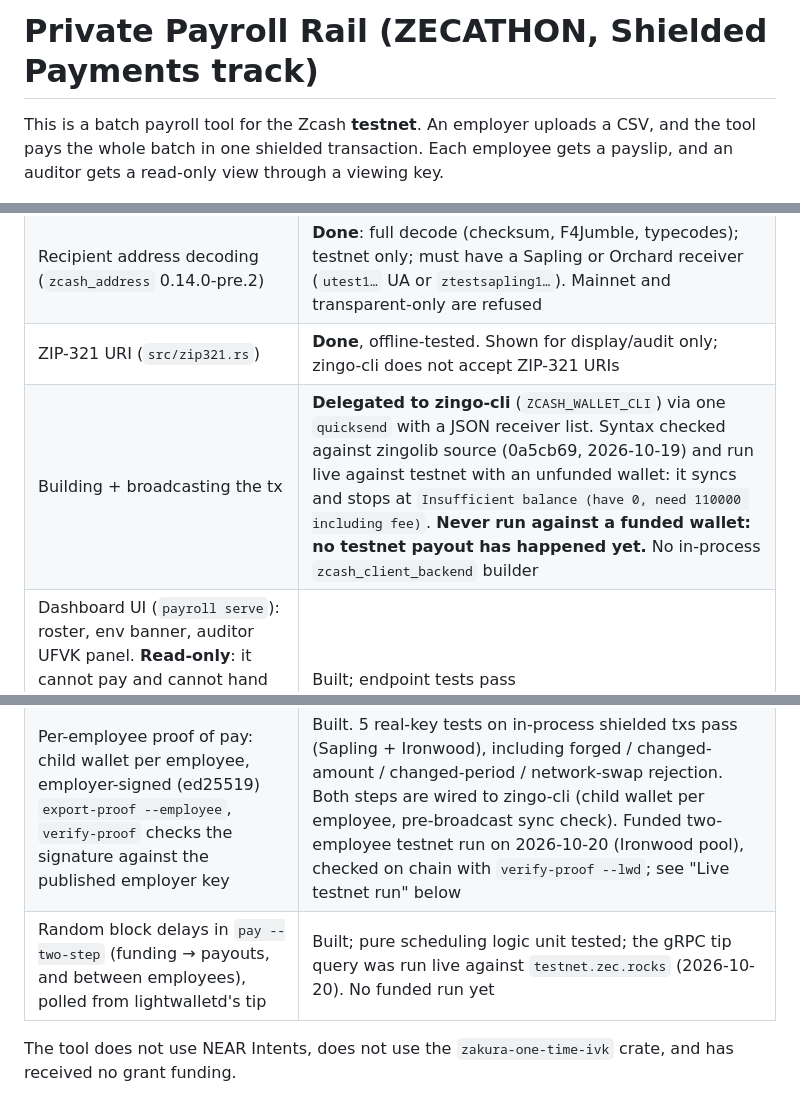
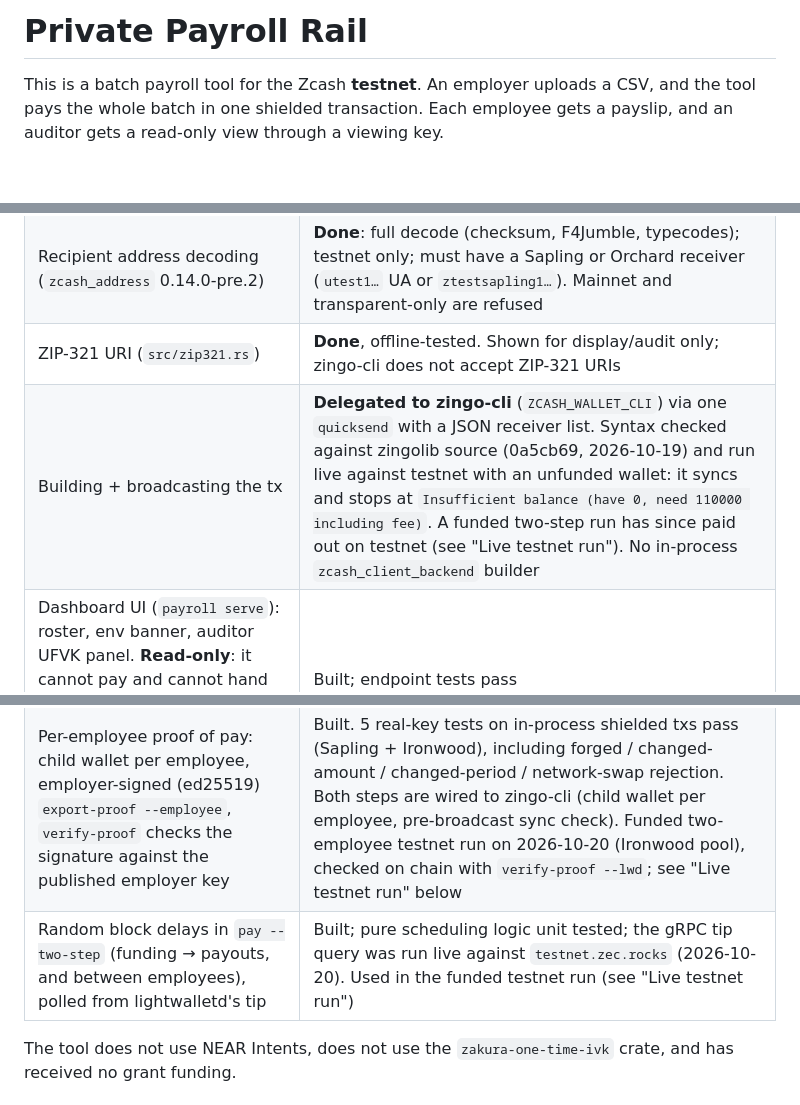
Before and after one commit to thenaradmin/misthos-zcash, a Markdown page: README.md, 3 parts joined by grey strips. GitHub-like rendering; blank space fills up the shorter version.

Commit message:
README: drop stale 'no testnet payout yet' lines, link full funding/Alice/Bob txids to testnet explorer, drop track name from title

```diff
--- a/README.md
+++ b/README.md
@@ -1,4 +1,4 @@
-# Private Payroll Rail (ZECATHON, Shielded Payments track)
+# Private Payroll Rail
 
 This is a batch payroll tool for the Zcash **testnet**. An employer uploads a CSV, and the tool pays the whole batch in one shielded transaction. Each employee gets a payslip, and an auditor gets a read-only view through a viewing key.
 
@@ -10,10 +10,10 @@ This is a batch payroll tool for the Zcash **testnet**. An employer uploads a CS
 | Env config that fails loudly | **Done** |
 | Recipient address decoding (`zcash_address` 0.14.0-pre.2) | **Done**: full decode (checksum, F4Jumble, typecodes); testnet only; must have a Sapling or Orchard receiver (`utest1…` UA or `ztestsapling1…`). Mainnet and transparent-only are refused |
 | ZIP-321 URI (`src/zip321.rs`) | **Done**, offline-tested. Shown for display/audit only; zingo-cli does not accept ZIP-321 URIs |
-| Building + broadcasting the tx | **Delegated to zingo-cli** (`ZCASH_WALLET_CLI`) via one `quicksend` with a JSON receiver list. Syntax checked against zingolib source (0a5cb69, 2026-10-19) and run live against testnet with an unfunded wallet: it syncs and stops at `Insufficient balance (have 0, need 110000 including fee)`. **Never run against a funded wallet: no testnet payout has happened yet.** No in-process `zcash_client_backend` builder |
+| Building + broadcasting the tx | **Delegated to zingo-cli** (`ZCASH_WALLET_CLI`) via one `quicksend` with a JSON receiver list. Syntax checked against zingolib source (0a5cb69, 2026-10-19) and run live against testnet with an unfunded wallet: it syncs and stops at `Insufficient balance (have 0, need 110000 including fee)`. A funded two-step run has since paid out on testnet (see "Live testnet run"). No in-process `zcash_client_backend` builder |
 | Dashboard UI (`payroll serve`): roster, env banner, auditor UFVK panel. **Read-only**: it cannot pay and cannot hand out proofs (`POST /api/run` and `GET /api/proof` return `410 Gone`, tested) | Built; endpoint tests pass |
 | Per-employee proof of pay: child wallet per employee, employer-signed (ed25519) `export-proof --employee`, `verify-proof` checks the signature against the published employer key | Built. 5 real-key tests on in-process shielded txs pass (Sapling + Ironwood), including forged / changed-amount / changed-period / network-swap rejection. Both steps are wired to zingo-cli (child wallet per employee, pre-broadcast sync check). Funded two-employee testnet run on 2026-10-20 (Ironwood pool), checked on chain with `verify-proof --lwd`; see "Live testnet run" below |
-| Random block delays in `pay --two-step` (funding → payouts, and between employees), polled from lightwalletd's tip | Built; pure scheduling logic unit tested; the gRPC tip query was run live against `testnet.zec.rocks` (2026-10-20). No funded run yet |
+| Random block delays in `pay --two-step` (funding → payouts, and between employees), polled from lightwalletd's tip | Built; pure scheduling logic unit tested; the gRPC tip query was run live against `testnet.zec.rocks` (2026-10-20). Used in the funded testnet run (see "Live testnet run") |
 
 The tool does not use NEAR Intents, does not use the `zakura-one-time-ivk` crate, and has received no grant funding.
 
```
Also changed, not shown: other parts of README.md (+3 -3 lines).
